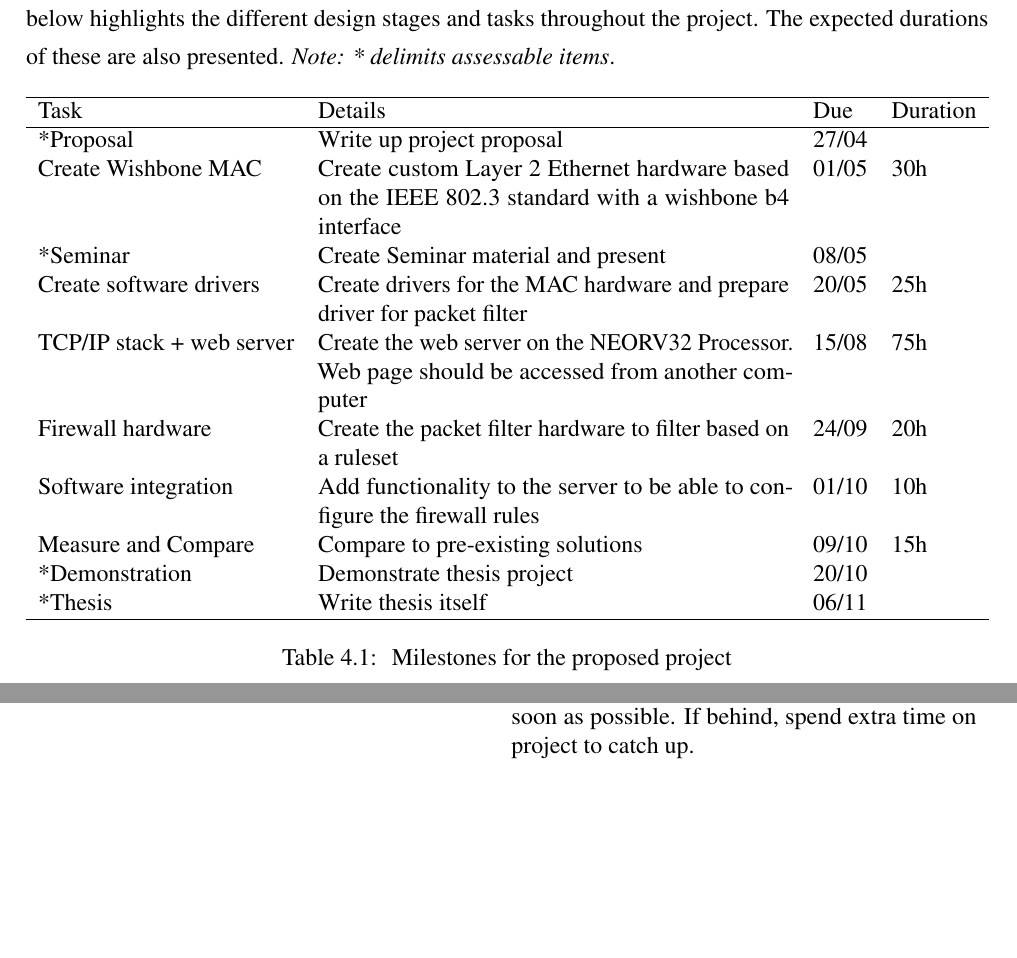
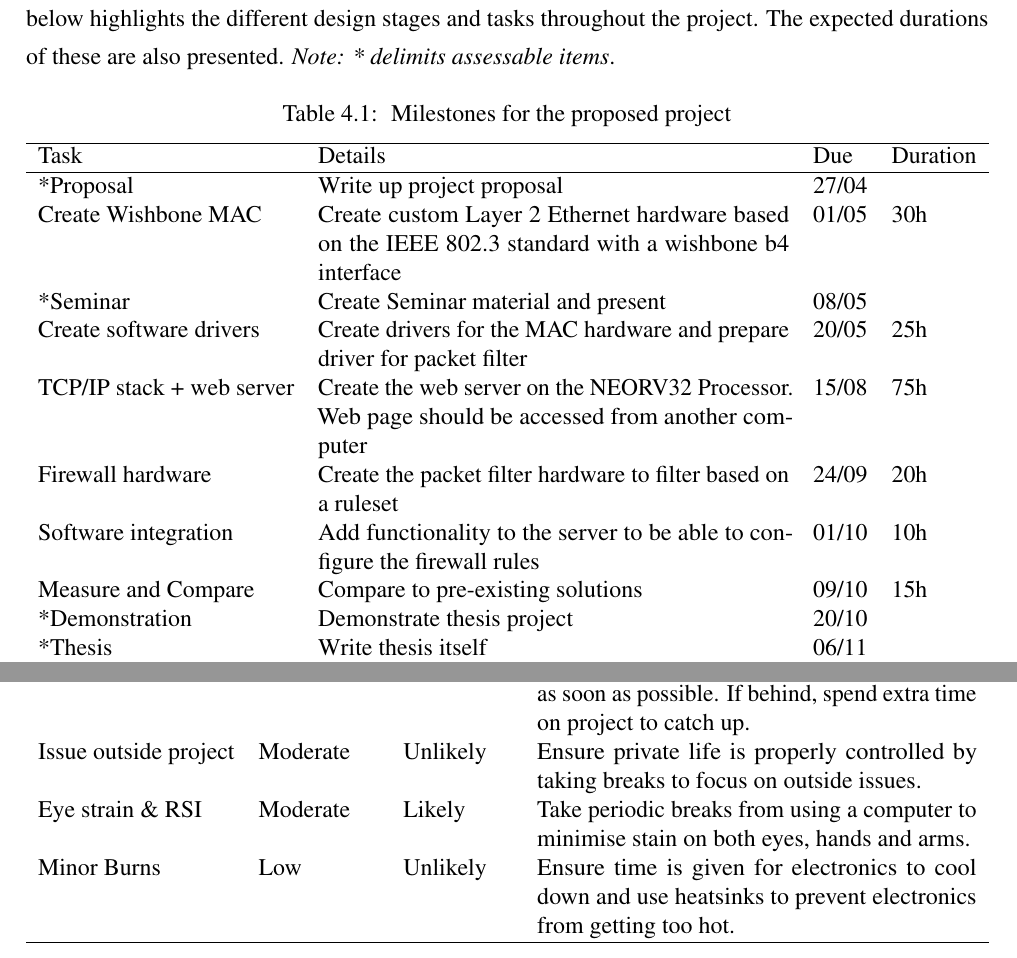
Before and after one commit to matty0005/thesis, a LaTeX thesis (project_proposal/thesis_proposal_matthew_gilpin_45801600.tex, which reads project_proposal/Chapter4/Timeline.tex): two parts of pages 15 and 16 of 18, joined at a grey line, cut so that both start at the same text, the shorter picture padded with empty space. Compiled offline with pdfLaTeX.

Commit message:
Updated risk assessment

```diff
--- a/project_proposal/Chapter4/Timeline.tex
+++ b/project_proposal/Chapter4/Timeline.tex
@@ -26,6 +26,7 @@ stages and tasks throughout the project. The expected durations of these are als
 \begin{table}[hbt!]
 \centering%
 % \begin{tabularx}{lll}
+    \caption{ Milestones for the proposed project}\label{table:milestones}
     \begin{tabularx}{\textwidth}{ lXll }
         \hline
         Task                            & Details & Due & Duration  \\ \hline
@@ -42,7 +43,6 @@ stages and tasks throughout the project. The expected durations of these are als
         *Thesis                          & Write thesis itself & 06/11 & \\
         \hline
         \end{tabularx}
-\caption{ Milestones for the proposed project}\label{table:milestones}
 \end{table}
 
 
@@ -66,7 +67,9 @@ The majority of the work completed in the proposed project is digital and poses
             Illness & High & Likely & Take breaks periodically to avoid being overworked, and take necessary recovery steps if sick. \\
             Missed Deadlines & Major & Likely & Ensure plans are followed and complete tasks as soon as possible. If behind, spend extra time on project to catch up.\\
 
+            Issue outside project & Moderate & Unlikely & Ensure private life is properly controlled by taking breaks to focus on outside issues. \\
+            Eye strain \& RSI & Moderate & Likely & Take periodic breaks from using a computer to minimise stain on both eyes, hands and arms. \\
+            Minor Burns & Low & Unlikely & Ensure time is given for electronics to cool down and use heatsinks to prevent electronics from getting too hot. \\
             \hline
             \end{tabularx}
-    \caption{ Risk assessment of proposed project}\label{table:milestones}
     \end{table}
```
Also changed, not shown: project_proposal/thesis_proposal_matthew_gilpin_45801600.pdf, project_proposal/Chapter4/Timeline.tex (1 more changed lines).
